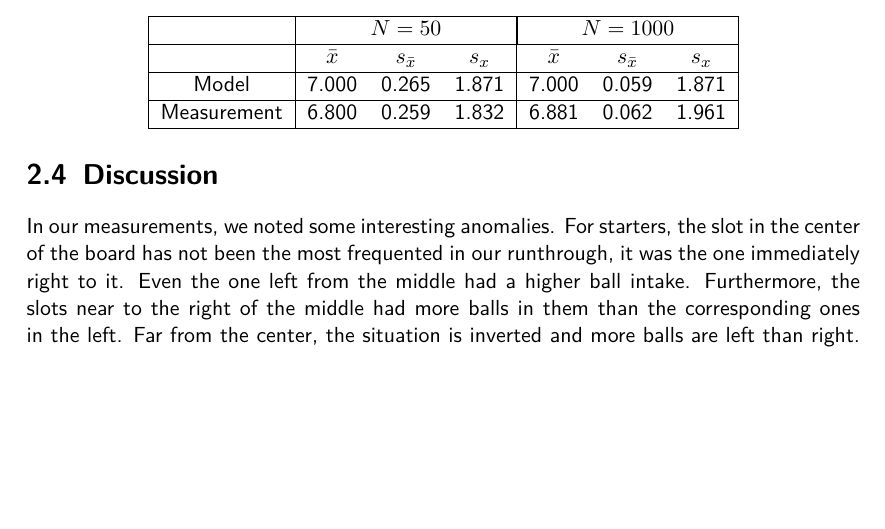
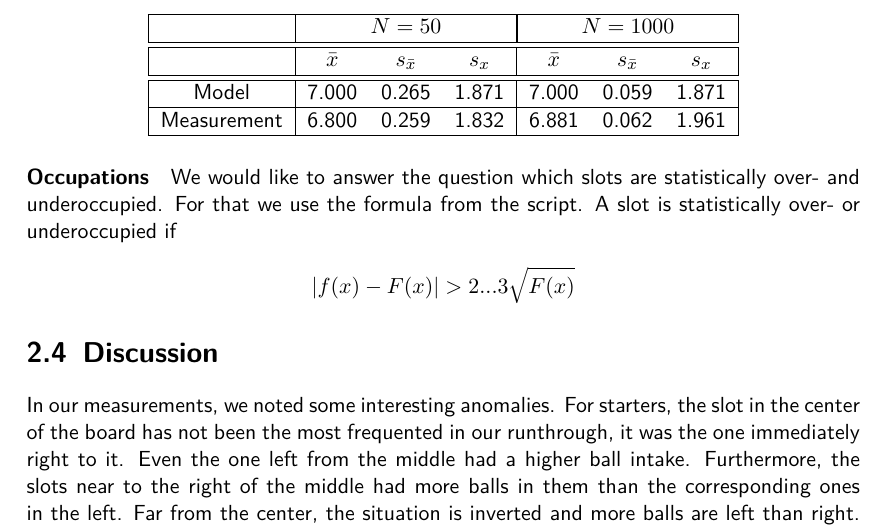
Before and after one commit to HappyEmu/physics-reports, a LaTeX thesis (exp1/report/report1.tex): part of page 10 of 18, cut so that both start at the same text, the shorter picture padded with empty space. Compiled offline with pdfLaTeX.

Commit message:
Began Galton occupation calculation
	modified:   exp1/report/build/report1.pdf
	modified:   exp1/report/report1.tex

```diff
--- a/exp1/report/report1.tex
+++ b/exp1/report/report1.tex
@@ -251,15 +251,22 @@ s_x &= 1.961
     \begin{tabular}{|c|ccc|ccc|}
     \hline
     & \multicolumn{3}{c|}{$N=50$} & \multicolumn{3}{|c|}{$N=1000$}\\
-    \hline
+    \hline \hline
     & $\bar{x}$ & $s_{\bar{x}}$ & $s_x$ & $\bar{x}$ & $s_{\bar{x}}$ & $s_x$ \\
-    \hline
+    \hline \hline
     Model & 7.000 & 0.265 & 1.871 & 7.000 & 0.059 & 1.871\\
     \hline
     Measurement & 6.800 & 0.259 & 1.832 & 6.881 & 0.062 & 1.961\\
     \hline
     \end{tabular}
 \end{center}
+
+\paragraph*{Occupations}
+We would like to answer the question which slots are statistically over- and underoccupied. For that we use the formula from the script. A slot is statistically over- or underoccupied if
+
+\begin{equation*}
+\lvert f(x)-F(x) \rvert > 2...3 \sqrt{F(x)}
+\end{equation*}
 
 \section{Discussion}
 In our measurements, we noted some interesting anomalies. For starters, the slot in the center of the board has not been the most frequented in our runthrough, it was the one immediately right to it. Even the one left from the middle had a higher ball intake. Furthermore, the slots near to the right of the middle had more balls in them than the corresponding ones in the left. Far from the center, the situation is inverted and more balls are left than right. Apart from that, the distribution appears to be close to our expectations, even though the average slot is slightly too far on the left.
```
